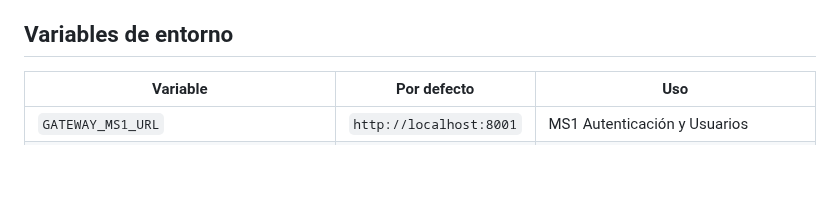
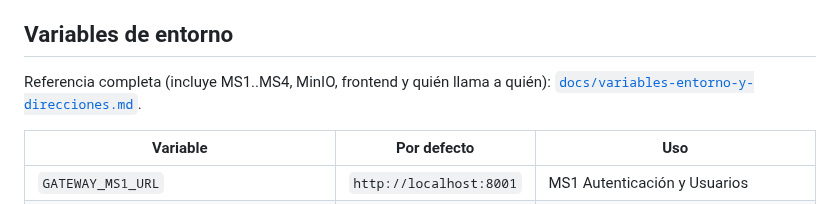
Before and after one commit to Vncmk78/Taller_mecanico_sistematizado, a Markdown page: backend/gateway/README.md, the part around the change. Drawn GitHub-style; blank space fills up the shorter version.

Commit message:
Semana 7 - Documentar variables de entorno y direcciones internas de servicios

```diff
--- a/backend/gateway/README.md
+++ b/backend/gateway/README.md
@@ -246,6 +246,9 @@ expone URLs internas (los detalles de cada fallo quedan en el log del servidor).
 
 ## Variables de entorno
 
+Referencia completa (incluye MS1..MS4, MinIO, frontend y quién llama a quién):
+[`docs/variables-entorno-y-direcciones.md`](../docs/variables-entorno-y-direcciones.md).
+
 | Variable | Por defecto | Uso |
 |---|---|---|
 | `GATEWAY_MS1_URL` | `http://localhost:8001` | MS1 Autenticación y Usuarios |
```
Also changed, not shown: CONEXIONES.md (+4 -0 lines), backend/docs/variables-entorno-y-direcciones.md (added, +177 -0 lines).
